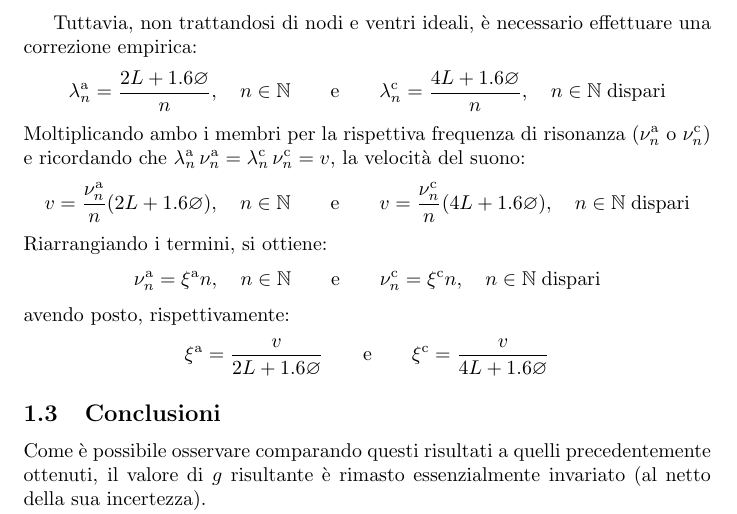
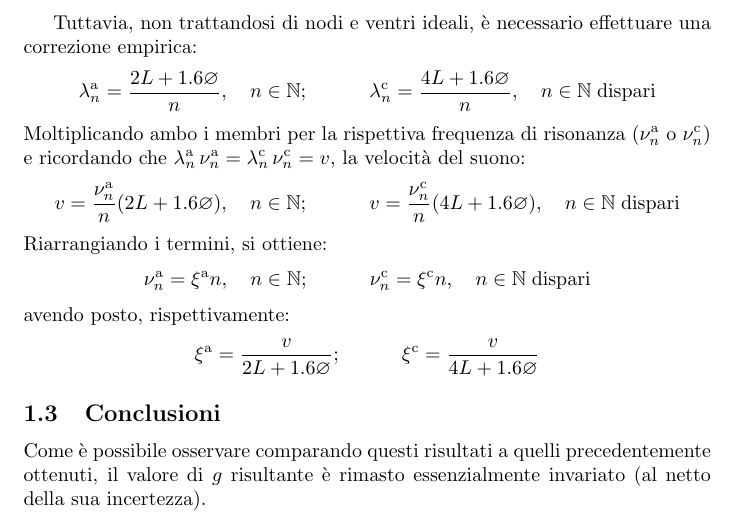
Before and after one commit to RBerga06/unipr-clt-fisica, a LaTeX paper (lab1/r12-sound/relazione.tex): part of page 3 of 4, cut so that both start at the same text. Compiled offline with pdfLaTeX.

Commit message:
Tolte le e in mezzo

```diff
--- a/lab1/r12-sound/relazione.tex
+++ b/lab1/r12-sound/relazione.tex
@@ -145,8 +145,8 @@ all'interno di quest'ultimo si forma un'onda stazionaria. In tal caso:
 Tuttavia, non trattandosi di nodi e ventri ideali, è necessario effettuare
 una correzione empirica:
 \[
-  \lambda_n^\text{a} = \frac{2L + 1.6 \diam}{n},\quad n\in\mathbb{N}
-  \qquad\text{e}\qquad
+  \lambda_n^\text{a} = \frac{2L + 1.6 \diam}{n},\quad n\in\mathbb{N};
+  \qquad\quad
   \lambda_n^\text{c} = \frac{4L + 1.6 \diam}{n},\quad n\in\mathbb{N}\;\text{dispari}
 \]
 Moltiplicando ambo i membri per la rispettiva frequenza di risonanza
@@ -154,20 +154,20 @@ Moltiplicando ambo i membri per la rispettiva frequenza di risonanza
 e ricordando che $\lambda_n^\text{a}\,\nu_n^\text{a} =
 \lambda_n^\text{c}\,\nu_n^\text{c} = v$, la velocità del suono:
 \[
-  v = \frac{\nu_n^\text{a}}{n}(2L + 1.6 \diam),\quad n\in\mathbb{N}
-  \qquad\text{e}\qquad
+  v = \frac{\nu_n^\text{a}}{n}(2L + 1.6 \diam),\quad n\in\mathbb{N};
+  \qquad\quad
   v = \frac{\nu_n^\text{c}}{n}(4L + 1.6 \diam),\quad n\in\mathbb{N}\;\text{dispari}
 \]
 Riarrangiando i termini, si ottiene:
 \[
-  \nu_n^\text{a} = \xi^\text{a} n,\quad n\in\mathbb{N}
-  \qquad\text{e}\qquad
+  \nu_n^\text{a} = \xi^\text{a} n,\quad n\in\mathbb{N};
+  \qquad\quad
   \nu_n^\text{c} = \xi^\text{c} n,\quad n\in\mathbb{N}\;\text{dispari}
 \]
 avendo posto, rispettivamente:
 \[
-  \xi^\text{a} = \frac{v}{2L + 1.6 \diam}
-  \qquad\text{e}\qquad
+  \xi^\text{a} = \frac{v}{2L + 1.6 \diam};
+  \qquad\quad
   \xi^\text{c} = \frac{v}{4L + 1.6 \diam}
 \]
 
```
Also changed, not shown: lab1/r12-sound/relazione.pdf.
